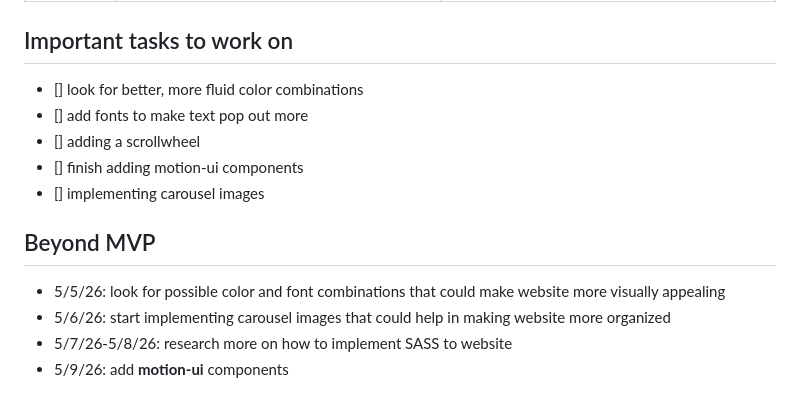
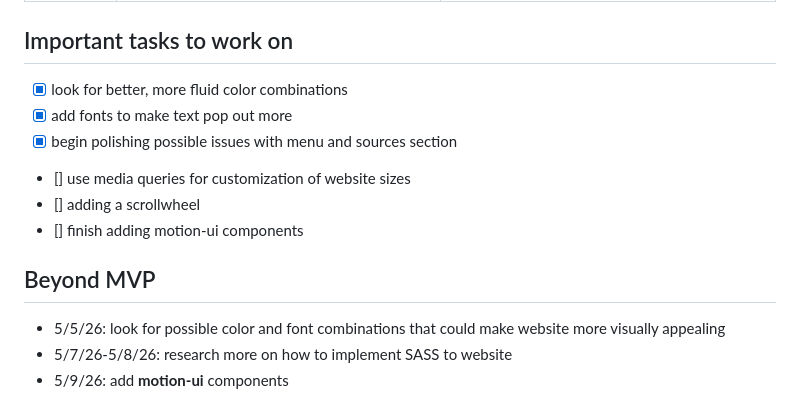
Before and after one commit to emmanuelg6912/sep10-freedom-project, a Markdown page: prep/plan.md, the part around the change. Drawn GitHub-style.

```diff
--- a/prep/plan.md
+++ b/prep/plan.md
@@ -18,15 +18,14 @@
 |Hunter| I really loved how  you used cards to make your website, it really made your website look prfessional and more organized. | I think next time you could choose a different color scheme so that it matches a bit better and the viewer doesn't get confused by all the colors.|
 
 ## Important tasks to work on
-- [] look for better, more fluid color combinations
-- [] add fonts to make text pop out more
+- [x] look for better, more fluid color combinations
+- [x] add fonts to make text pop out more
+- [x] begin polishing possible issues with menu and sources section
+- [] use media queries for customization of website sizes
 - [] adding a scrollwheel
 - [] finish adding motion-ui components
-- [] implementing carousel images
-
 
 ## Beyond MVP
 * 5/5/26: look for possible color and font combinations that could make website more visually appealing
-* 5/6/26: start implementing carousel images that could help in making website more organized
 * 5/7/26-5/8/26: research more on how to implement SASS to website
 * 5/9/26: add **motion-ui** components
```
Also changed, not shown: blog/entry06.md (+49 -2 lines), blog/image-1.png (added), blog/image.png (added), 1 other file.
